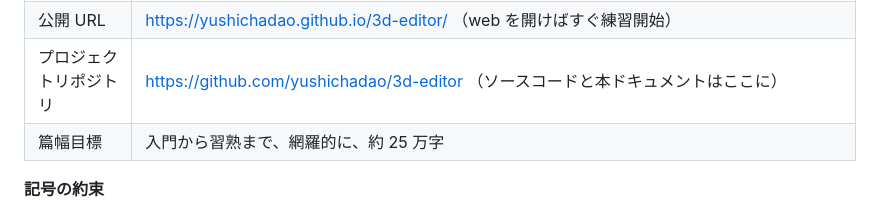
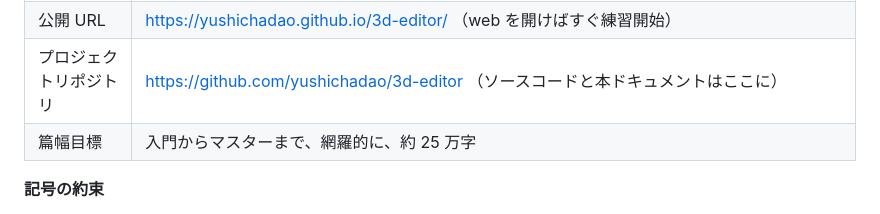
Before and after one commit to yushichadao/3d-editor, a Markdown page: docs/使用説明書_ja.md, the part around the change. Rendered like a GitHub page.

```diff
--- a/docs/使用説明書_ja.md
+++ b/docs/使用説明書_ja.md
@@ -20,7 +20,7 @@
 | 読み方の提案 | 前 4 篇は順に読み、後 8 篇は必要に応じ参照可。各章末の「考えてみよう」「やってみよう」は必ず手を動かして |
 | 公開 URL | https://yushichadao.github.io/3d-editor/ （web を開けばすぐ練習開始） |
 | プロジェクトリポジトリ | https://github.com/yushichadao/3d-editor （ソースコードと本ドキュメントはここに） |
-| 篇幅目標 | 入門から習熟まで、網羅的に、約 25 万字 |
+| 篇幅目標 | 入門からマスターまで、網羅的に、約 25 万字 |
 
 **記号の約束**
 - 💡 ちょっとしたtip：時間を省く経験
```
Also changed, not shown: docs/使用说明书_en.md (+1 -1 lines).
